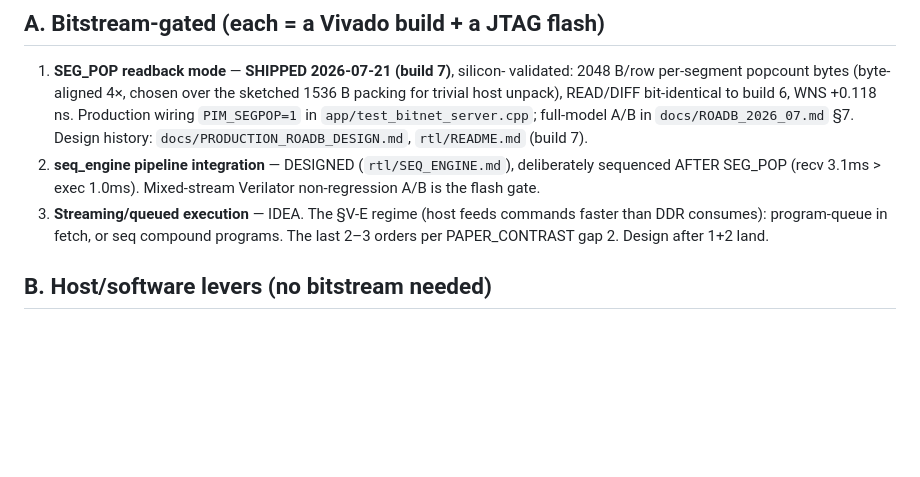
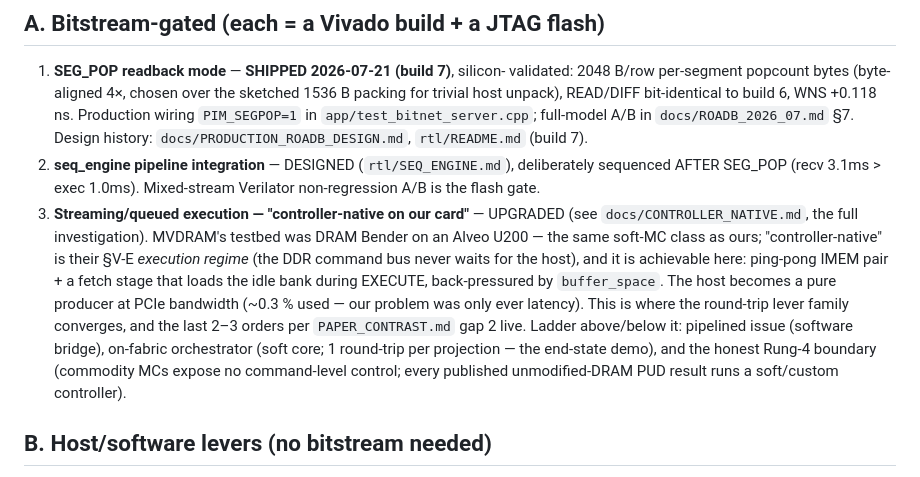
Before and after one commit to pcdeni/CaSA, a Markdown page: docs/ROADMAP.md, the part around the change. GitHub-like rendering; blank space fills up the shorter version.

```diff
--- a/docs/ROADMAP.md
+++ b/docs/ROADMAP.md
@@ -20,10 +20,21 @@ design doc that motivates it — the roadmap is itself evidence-first.
 2. **seq_engine pipeline integration** — DESIGNED (`rtl/SEQ_ENGINE.md`),
    deliberately sequenced AFTER SEG_POP (recv 3.1ms > exec 1.0ms).
    Mixed-stream Verilator non-regression A/B is the flash gate.
-3. **Streaming/queued execution** — IDEA. The §V-E regime (host feeds
-   commands faster than DDR consumes): program-queue in fetch, or seq
-   compound programs. The last 2–3 orders per PAPER_CONTRAST gap 2.
-   Design after 1+2 land.
+3. **Streaming/queued execution — "controller-native on our card"** —
+   UPGRADED (see `docs/CONTROLLER_NATIVE.md`, the full investigation).
+   MVDRAM's testbed was DRAM Bender on an Alveo U200 — the same
+   soft-MC class as ours; "controller-native" is their §V-E *execution
+   regime* (the DDR command bus never waits for the host), and it is
+   achievable here: ping-pong IMEM pair + a fetch stage that loads the
+   idle bank during EXECUTE, back-pressured by `buffer_space`. The
+   host becomes a pure producer at PCIe bandwidth (~0.3 % used — our
+   problem was only ever latency). This is where the round-trip lever
+   family converges, and the last 2–3 orders per `PAPER_CONTRAST.md`
+   gap 2 live. Ladder above/below it: pipelined issue (software
+   bridge), on-fabric orchestrator (soft core; 1 round-trip per
+   projection — the end-state demo), and the honest Rung-4 boundary
+   (commodity MCs expose no command-level control; every published
+   unmodified-DRAM PUD result runs a soft/custom controller).
 
 ## B. Host/software levers (no bitstream needed)
 
```
Also changed, not shown: docs/CONTROLLER_NATIVE.md (added, +112 -0 lines).
